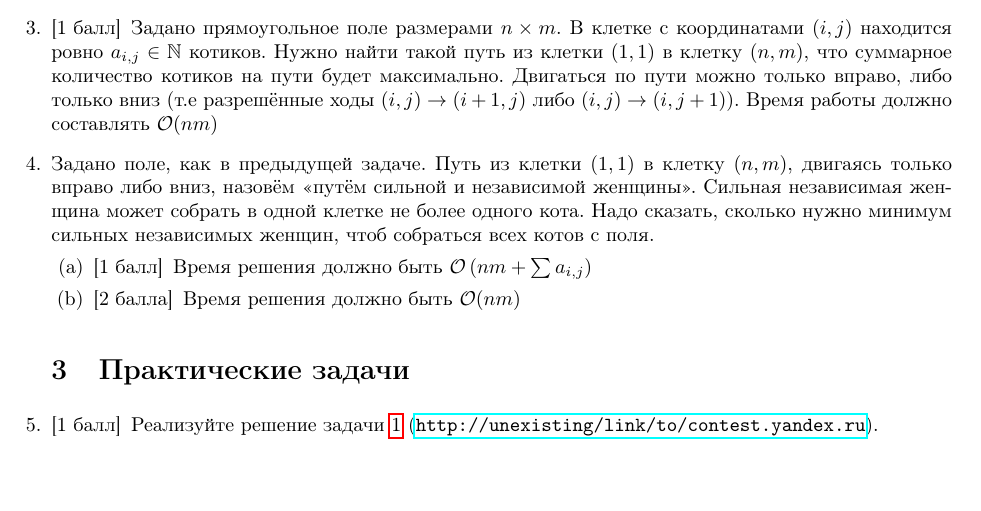
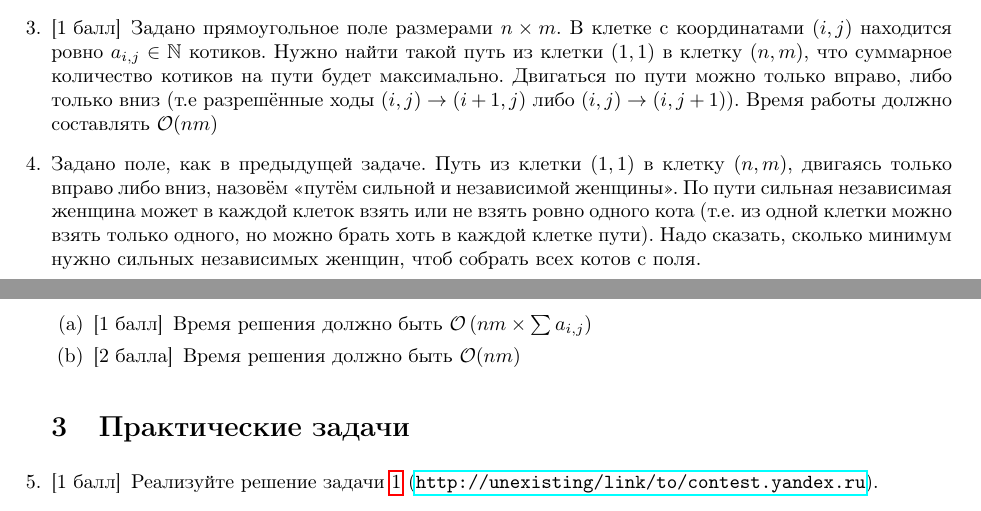
Before and after one commit to kolesov93/shad-2015-seminars, a LaTeX problem sheet (templates/tasks/task.tex): part of the page before the commit and two parts of pages 1 and 2 of 2 after it, the two joined at a grey line, cut so that both start at the same text, the shorter picture padded with empty space. Compiled offline with pdfLaTeX.

Commit message:
Modfied template

```diff
--- a/templates/tasks/task.tex
+++ b/templates/tasks/task.tex
@@ -39,11 +40,11 @@ $$f(x) = \max\left(0, \max_{y \in S_x}(w_{x,y} + f(y))\right)$$
 \section{Задачи на повторение}
 
 \question[1] Задано прямоугольное поле размерами $n \times m$. В клетке с координатами $(i,j)$ находится ровно $a_{i,j} \in \mathbb{N}$ котиков. Нужно найти такой путь из клетки $(1,1)$ в клетку $(n, m)$, что суммарное количество котиков на пути будет максимально. Двигаться по пути можно только вправо, либо только вниз (т.е разрешённые ходы $(i,j) \rightarrow (i+1,j)$ либо $(i,j) \rightarrow (i, j+1)$). Время работы должно составлять $\mathcal{O}(nm)$
-\question Задано поле, как в предыдущей задаче. Путь из клетки $(1,1)$ в клетку $(n,m)$, двигаясь только вправо либо вниз, назовём <<путём сильной и независимой женщины>>. Сильная независимая женщина может собрать в одной клетке не более одного кота. Надо сказать, сколько нужно минимум сильных независимых женщин, чтоб собраться всех котов с поля.
+\question Задано поле, как в предыдущей задаче. Путь из клетки $(1,1)$ в клетку $(n,m)$, двигаясь только вправо либо вниз, назовём <<путём сильной и независимой женщины>>. По пути сильная независимая женщина может в каждой клеток взять или не взять ровно одного кота (т.е. из одной клетки можно взять только одного, но можно брать хоть в каждой клетке пути). Надо сказать, сколько минимум нужно сильных независимых женщин, чтоб собрать всех котов с поля.
 
 \begin{parts}
 
-\part[1] Время решения должно быть $\mathcal{O}\left(nm + \sum{a_{i,j}}\right)$
+\part[1] Время решения должно быть $\mathcal{O}\left(nm \times \sum{a_{i,j}}\right)$
 \part[2] Время решения должно быть $\mathcal{O}(nm)$
 
 \end{parts}
```
Also changed, not shown: templates/tasks/task.pdf, templates/tasks/task.tex (1 more changed lines).
